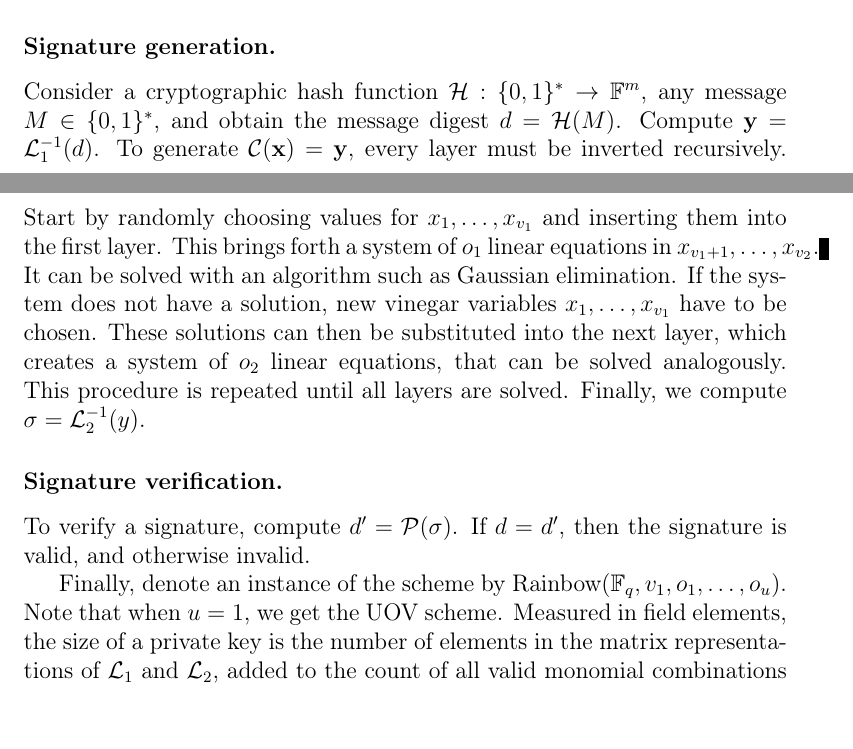
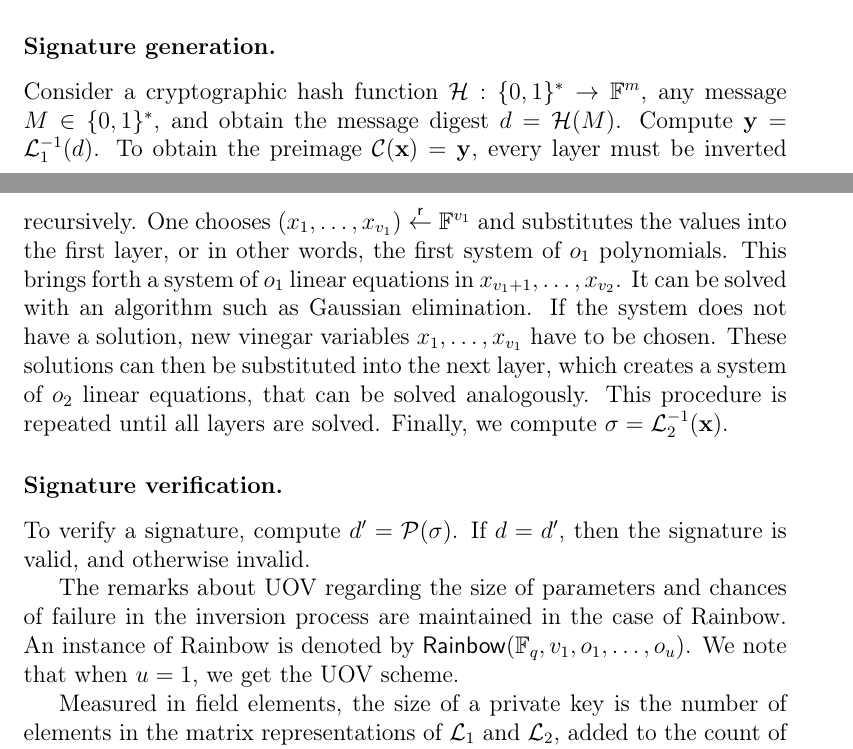
Before and after one commit to zambonin/msc, a LaTeX thesis (main.tex): two parts of pages 24 and 25 of 51, joined at a grey line, cut so that both start at the same text. Compiled offline with pdfLaTeX.

Commit message:
overleaf_to_git: update main.tex from r8216 to r8243

```diff
--- a/main.tex
+++ b/main.tex
@@ -572,23 +572,21 @@ For the central map $\mathcal{C}$, the random choice is equivalent to randomly c
 
 \subsubsection{Signature generation.}
 
-Consider a cryptographic hash function $\mathcal{H} : \{0, 1\}^{*} \to \mathbb{F}^{m}$, any message $M \in \{0, 1\}^{*}$, and obtain the message digest $d = \mathcal{H}(M)$. Compute $\mathbf{y} = \mathcal{L}_{1}^{-1}(d)$. To
-generate $\mathcal{C}(\mathbf{x}) = \mathbf{y}$, every layer must be inverted recursively.
-Start by randomly choosing values for $x_{1}, \dots, x_{v_{1}}$ and inserting
-them into the first layer. This brings forth a system of $o_{1}$ linear
-equations in $x_{v_{1} + 1}, \dots, x_{v_{2}}$. It can be solved with an
+Consider a cryptographic hash function $\mathcal{H} : \{0, 1\}^{*} \to \mathbb{F}^{m}$, any message $M \in \{0, 1\}^{*}$, and obtain the message digest $d = \mathcal{H}(M)$. Compute $\mathbf{y} = \mathcal{L}_{1}^{-1}(d)$. To obtain the preimage $\mathcal{C}(\mathbf{x}) = \mathbf{y}$, every layer must be inverted recursively. One chooses $(x_{1}, \dots, x_{v_{1}}) \random \mathbb{F}^{v_{1}}$ and substitutes the values into the first layer, or in other words, the first system of $o_{1}$ polynomials. This brings forth a system of $o_{1}$ linear equations in $x_{v_{1} + 1}, \dots, x_{v_{2}}$. It can be solved with an
 algorithm such as Gaussian elimination. If the system does not have a solution,
 new vinegar variables $x_{1}, \dots, x_{v_{1}}$ have to be chosen. These solutions can then be
 substituted into the next layer, which creates a system of $o_{2}$ linear
 equations, that can be solved analogously. This procedure is repeated until all
-layers are solved. Finally, we compute $\sigma = \mathcal{L}_{2}^{-1}(y)$.
+layers are solved. Finally, we compute $\sigma = \mathcal{L}_{2}^{-1}(\mathbf{x})$.
 
 \subsubsection{Signature verification.}
 
 To verify a signature, compute $d' = \mathcal{P}(\sigma)$. If $d = d'$, then
 the signature is valid, and otherwise invalid.
 
-Finally, denote an instance of the scheme by Rainbow$(\mathbb{F}_{q}, v_{1}, o_{1}, \dots, o_{u})$. Note that when $u = 1$, we get the UOV scheme. Measured in field elements, the size of a private key is the number of elements in the matrix representations of $\mathcal{L}_{1}$ and $\mathcal{L}_{2}$, added to the count of all valid monomial combinations from each layer of Oil--Vinegar polynomials as per Equation~\ref{eq:ov}. In other words,
+The remarks about UOV regarding the size of parameters and chances of failure in the inversion process are maintained in the case of Rainbow. An instance of Rainbow is denoted by $\mathsf{Rainbow}(\mathbb{F}_{q}, v_{1}, o_{1}, \dots, o_{u})$. We note that when $u = 1$, we get the UOV scheme.
+
+Measured in field elements, the size of a private key is the number of elements in the matrix representations of $\mathcal{L}_{1}$ and $\mathcal{L}_{2}$, added to the count of all valid monomial combinations from each layer of Oil--Vinegar polynomials as per Equation~\ref{eq:ov}. In other words,
 \begin{align}
   \#\mathsf{sk} = \underbrace{m^{2} + m}_{\mathcal{L}_{1}}
     + \underbrace{n^{2} + n}_{\mathcal{L}_{2}}
```
